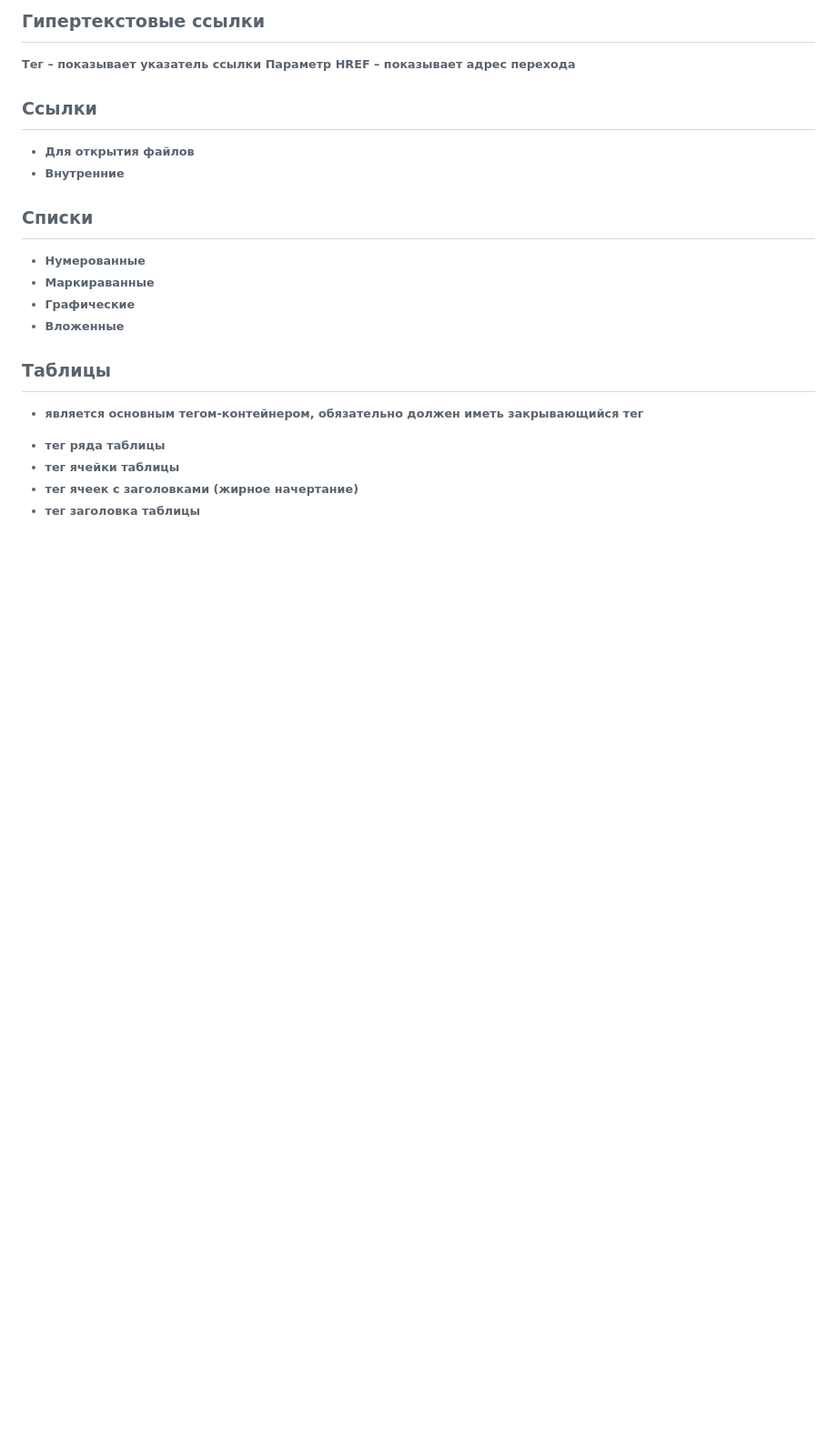
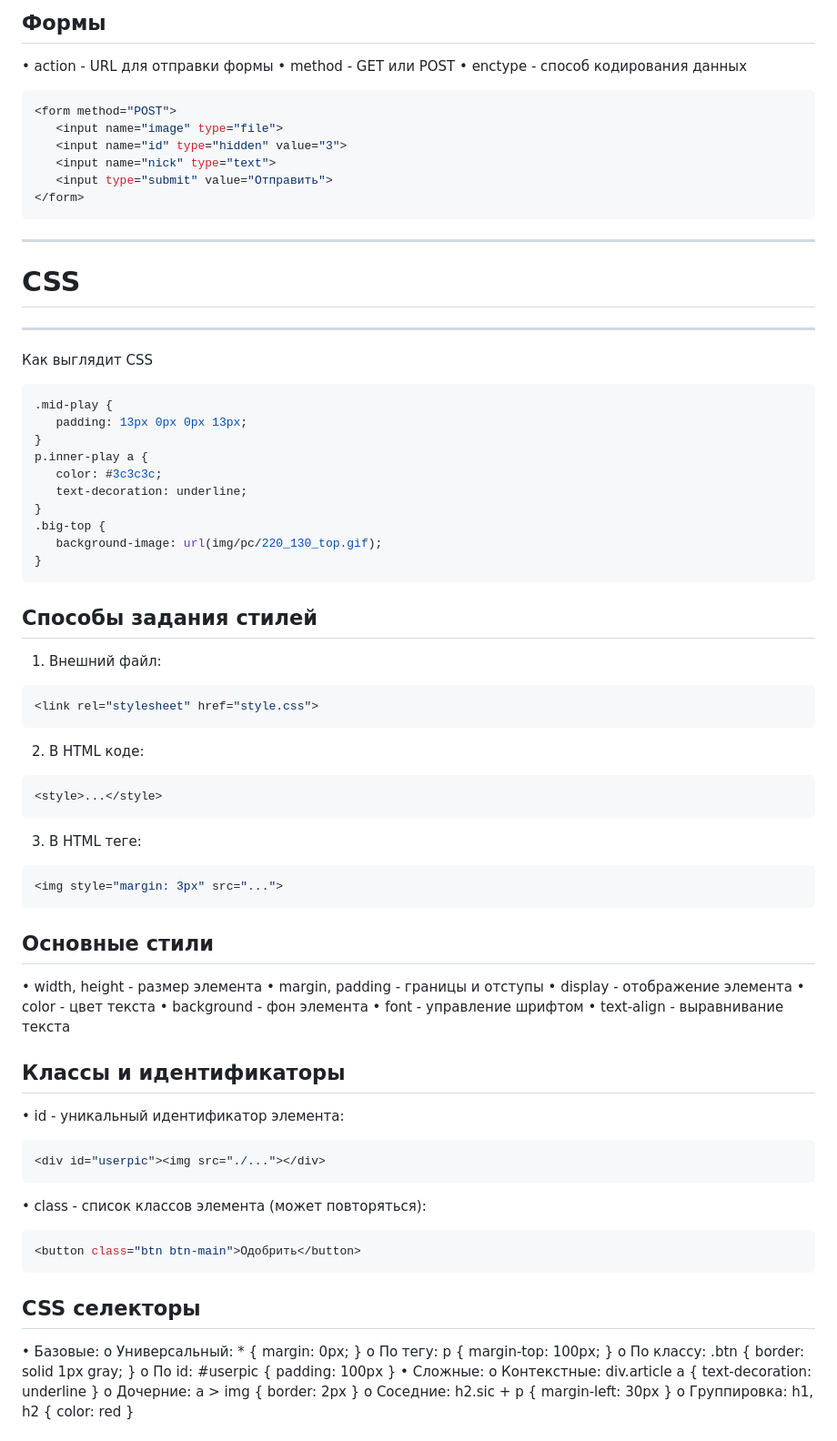
Before and after one commit to Lisichka-Ju/practica, a Markdown page: Conspects/1/README.md, the part around the change printed below. Shown: that part at 91% size. GitHub-like rendering; blank space fills up the shorter version.

````diff
--- a/Conspects/1/README.md
+++ b/Conspects/1/README.md
@@ -133,22 +145,74 @@ NOSHADE – отмена рельефности линии
 
-## Гипертекстовые ссылки
-Тег <A>  –  показывает указатель ссылки
-Параметр HREF – показывает адрес перехода
+## Формы
+•	action - URL для отправки формы
+•	method - GET или POST
+•	enctype - способ кодирования данных
+```ts
+<form method="POST">
+   <input name="image" type="file">
+   <input name="id" type="hidden" value="3">
+   <input name="nick" type="text">
+   <input type="submit" value="Отправить">
+</form>
+```
+---
+# CSS
+---
+Как выглядит CSS
+```ts
+.mid-play {
+   padding: 13px 0px 0px 13px;
+}
+p.inner-play a {
+   color: #3c3c3c;
+   text-decoration: underline;
+}
+.big-top {
+   background-image: url(img/pc/220_130_top.gif);
+}
+```
 
-## Ссылки
-- Для открытия файлов
-- Внутренние
+## Способы задания стилей
+1.	Внешний файл:
+```ts
+<link rel="stylesheet" href="style.css">
+```
+2.	В HTML коде:
+```ts
+<style>...</style>
+```
+3.	В HTML теге:
+```ts
+<img style="margin: 3px" src="...">
+```
 
-## Списки
-- Нумерованные
-- Маркираванные
-- Графические
-- Вложенные
+## Основные стили
+•	width, height - размер элемента
+•	margin, padding - границы и отступы
+•	display - отображение элемента
+•	color - цвет текста
+•	background - фон элемента
+•	font - управление шрифтом
+•	text-align - выравнивание текста
 
-## Таблицы
-- <TABLE> является основным тегом-контейнером, обязательно должен иметь закрывающийся тег
-- <TR> тег ряда таблицы
-- <TD> тег ячейки таблицы
-- <TH> тег ячеек с заголовками (жирное начертание)
-- <CAPTION> тег заголовка таблицы
+## Классы и идентификаторы
+•	id - уникальный идентификатор элемента:
+```ts
+<div id="userpic"><img src="./..."></div>
+```
+•	class - список классов элемента (может повторяться):
+```ts
+<button class="btn btn-main">Одобрить</button>
+```
+## CSS селекторы
+•	Базовые:
+o	Универсальный: * { margin: 0px; }
+o	По тегу: p { margin-top: 100px; }
+o	По классу: .btn { border: solid 1px gray; }
+o	По id: #userpic { padding: 100px }
+•	Сложные:
+o	Контекстные: div.article a { text-decoration: underline }
+o	Дочерние: a > img { border: 2px }
+o	Соседние: h2.sic + p { margin-left: 30px }
+o	Группировка: h1, h2 { color: red }
 
````
Also changed, not shown: other parts of Conspects/1/README.md (+170 -147 lines).
